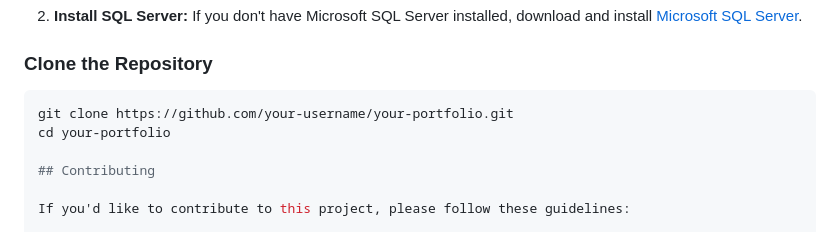
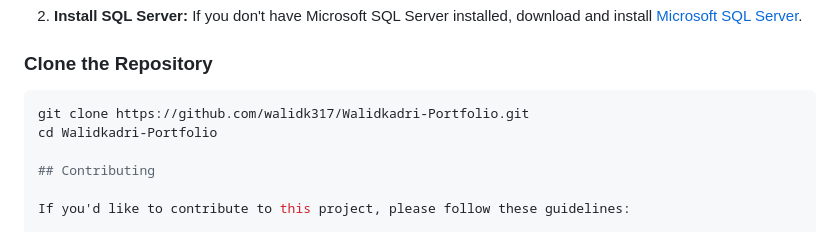
Before and after one commit to walidk317/Walidkadri-Portfolio, a Markdown page: README.md, the part around the change. Drawn GitHub-style.

````diff
--- a/README.md
+++ b/README.md
@@ -64,8 +64,8 @@ To set up and run this .NET project in Visual Studio 2022 with a Microsoft SQL S
 ### Clone the Repository
 
 ```bash
-git clone https://github.com/your-username/your-portfolio.git
-cd your-portfolio
+git clone https://github.com/walidk317/Walidkadri-Portfolio.git
+cd Walidkadri-Portfolio
 
 ## Contributing
 
````
